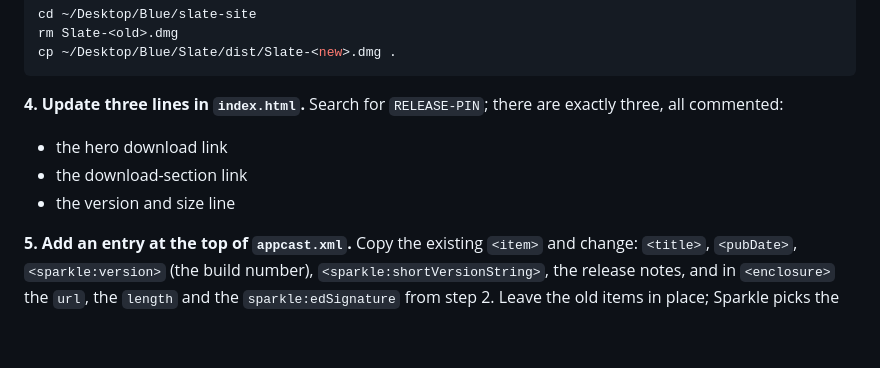
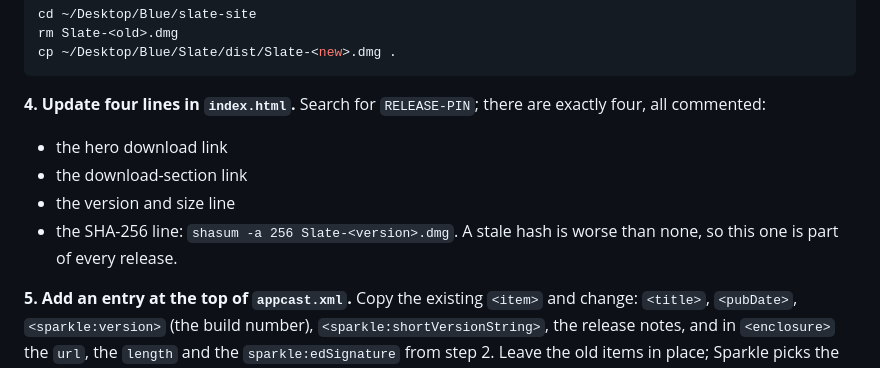
Before and after one commit to MuhammadFHossain/slate-site, a Markdown page: README.md, the part around the change. Rendered like a GitHub page; blank space fills up the shorter version.

Commit message:
The release now has four pins, and the README says so
Co-Authored-By: Claude Fable 5 <noreply@anthropic.com>

````diff
--- a/README.md
+++ b/README.md
@@ -137,12 +137,14 @@ rm Slate-<old>.dmg
 cp ~/Desktop/Blue/Slate/dist/Slate-<new>.dmg .
 ```
 
-**4. Update three lines in `index.html`.** Search for `RELEASE-PIN`; there are
-exactly three, all commented:
+**4. Update four lines in `index.html`.** Search for `RELEASE-PIN`; there are
+exactly four, all commented:
 
 - the hero download link
 - the download-section link
 - the version and size line
+- the SHA-256 line: `shasum -a 256 Slate-<version>.dmg`. A stale hash is
+  worse than none, so this one is part of every release.
 
 **5. Add an entry at the top of `appcast.xml`.** Copy the existing `<item>` and
 change: `<title>`, `<pubDate>`, `<sparkle:version>` (the build number),
````
